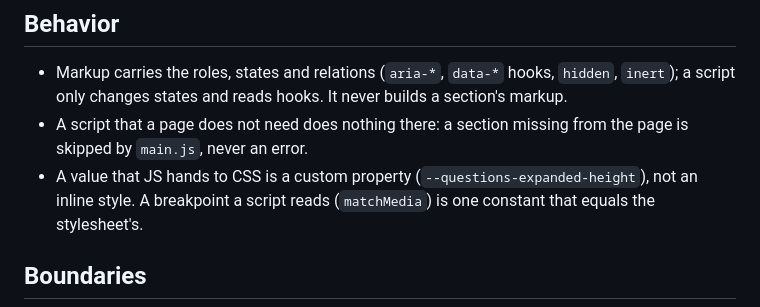
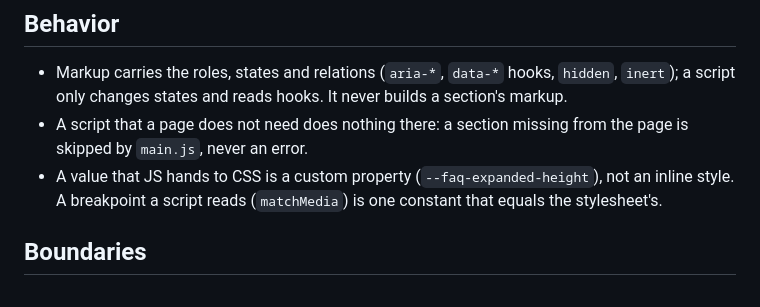
Before and after one commit to serlisovyk/Banking, a Markdown page: ai/rules/architecture.md, the part around the change. Rendered like a GitHub page.

```diff
--- a/ai/rules/architecture.md
+++ b/ai/rules/architecture.md
@@ -36,7 +36,7 @@ it. Each folder has one job:
   `inert`); a script only changes states and reads hooks. It never builds a section's markup.
 - A script that a page does not need does nothing there: a section missing from the page is
   skipped by `main.js`, never an error.
-- A value that JS hands to CSS is a custom property (`--questions-expanded-height`), not an
+- A value that JS hands to CSS is a custom property (`--faq-expanded-height`), not an
   inline style. A breakpoint a script reads (`matchMedia`) is one constant that equals the
   stylesheet's.
 
```
Also changed, not shown: ai/map.md (+4 -4 lines), ai/rules/css.md (+1 -1 lines).
